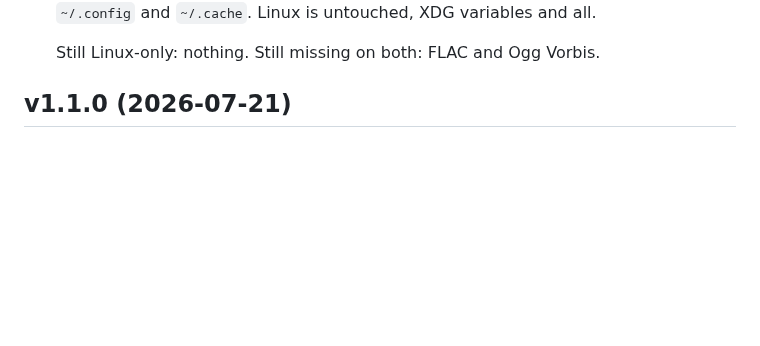
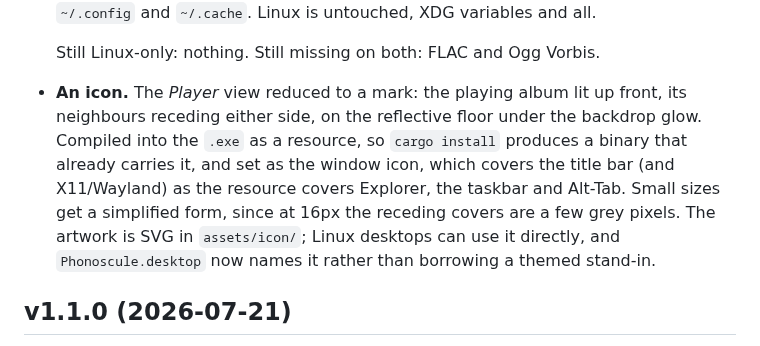
Before and after one commit to bryal/phonoscule, a Markdown page: gui/CHANGELOG.md, the part around the change. Drawn GitHub-style; blank space fills up the shorter version.

```diff
--- a/gui/CHANGELOG.md
+++ b/gui/CHANGELOG.md
@@ -14,6 +14,16 @@ v1.2.0 (unreleased)
   untouched, XDG variables and all.
 
   Still Linux-only: nothing. Still missing on both: FLAC and Ogg Vorbis.
+
+- **An icon.** The *Player* view reduced to a mark: the playing album lit up
+  front, its neighbours receding either side, on the reflective floor under the
+  backdrop glow. Compiled into the `.exe` as a resource, so `cargo install`
+  produces a binary that already carries it, and set as the window icon, which
+  covers the title bar (and X11/Wayland) as the resource covers Explorer, the
+  taskbar and Alt-Tab. Small sizes get a simplified form, since at 16px the
+  receding covers are a few grey pixels. The artwork is SVG in
+  `assets/icon/`; Linux desktops can use it directly, and `Phonoscule.desktop`
+  now names it rather than borrowing a themed stand-in.
 
 
 v1.1.0 (2026-07-21)
```
Also changed, not shown: gui/README.md (+12 -2 lines), gui/assets/icon/phonoscule-256.png (added), 10 other files.
